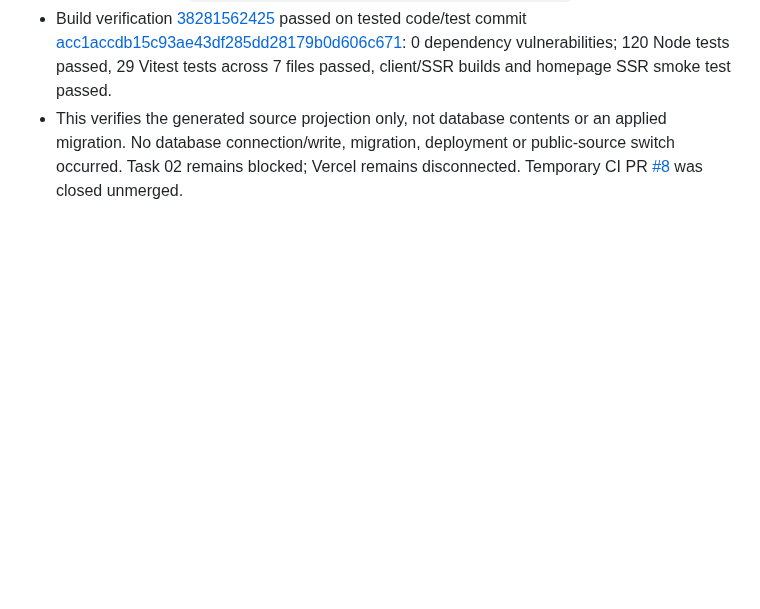
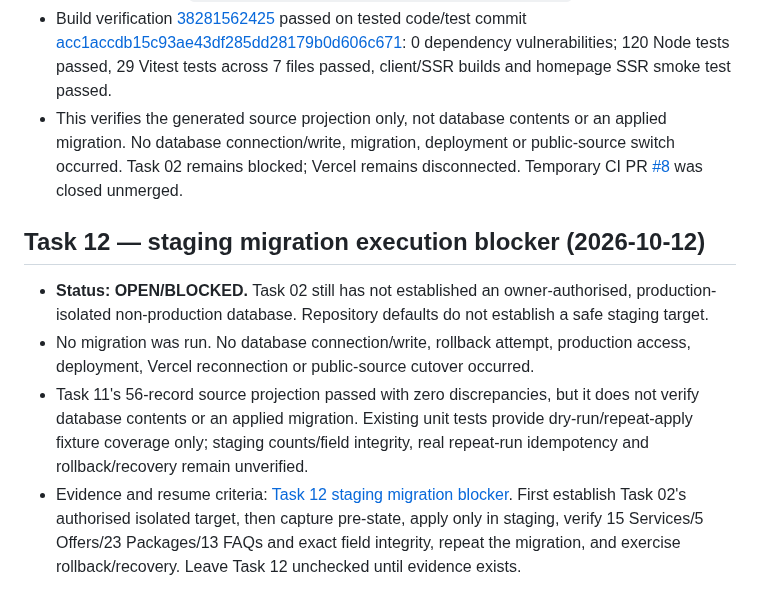
Before and after one commit to layalialzahra/layali-al-zahra-website, a Markdown page: docs/PROJECT-STATUS-2026-10-12.md, the part around the change. Drawn GitHub-style; blank space fills up the shorter version.

Commit message:
docs: record Task 12 staging migration blocker

```diff
--- a/docs/PROJECT-STATUS-2026-10-12.md
+++ b/docs/PROJECT-STATUS-2026-10-12.md
@@ -348,3 +348,11 @@ Environment discovery is documented, but Core CMS acceptance remains blocked. Do
 - Full reconciliation: [`docs/MIGRATION-DATA-RECONCILIATION-2026-10-12.md`](https://github.com/layalialzahra/layali-al-zahra-website/blob/feat/layali-managed-content-cms/docs/MIGRATION-DATA-RECONCILIATION-2026-10-12.md).
 - Build verification [38281562425](https://github.com/layalialzahra/layali-al-zahra-website/actions/runs/38281562425) passed on tested code/test commit [acc1accdb15c93ae43df285dd28179b0d606c671](https://github.com/layalialzahra/layali-al-zahra-website/commit/acc1accdb15c93ae43df285dd28179b0d606c671): 0 dependency vulnerabilities; 120 Node tests passed, 29 Vitest tests across 7 files passed, client/SSR builds and homepage SSR smoke test passed.
 - This verifies the generated source projection only, not database contents or an applied migration. No database connection/write, migration, deployment or public-source switch occurred. Task 02 remains blocked; Vercel remains disconnected. Temporary CI PR [#8](https://github.com/layalialzahra/layali-al-zahra-website/pull/8) was closed unmerged.
+
+
+## Task 12 — staging migration execution blocker (2026-10-12)
+
+- **Status: OPEN/BLOCKED.** Task 02 still has not established an owner-authorised, production-isolated non-production database. Repository defaults do not establish a safe staging target.
+- No migration was run. No database connection/write, rollback attempt, production access, deployment, Vercel reconnection or public-source cutover occurred.
+- Task 11's 56-record source projection passed with zero discrepancies, but it does not verify database contents or an applied migration. Existing unit tests provide dry-run/repeat-apply fixture coverage only; staging counts/field integrity, real repeat-run idempotency and rollback/recovery remain unverified.
+- Evidence and resume criteria: [Task 12 staging migration blocker](./MIGRATION-STAGING-BLOCKER-2026-10-12.md). First establish Task 02's authorised isolated target, then capture pre-state, apply only in staging, verify 15 Services/5 Offers/23 Packages/13 FAQs and exact field integrity, repeat the migration, and exercise rollback/recovery. Leave Task 12 unchecked until evidence exists.
```
